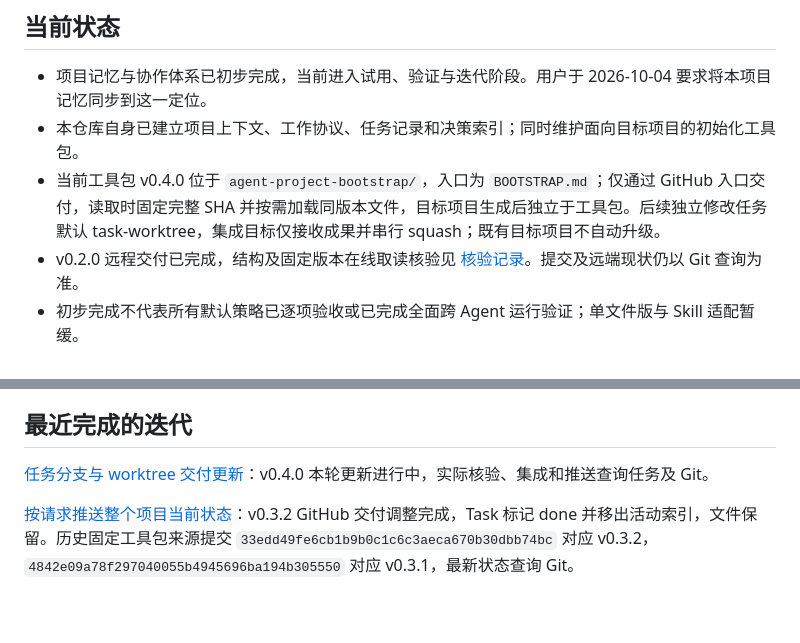
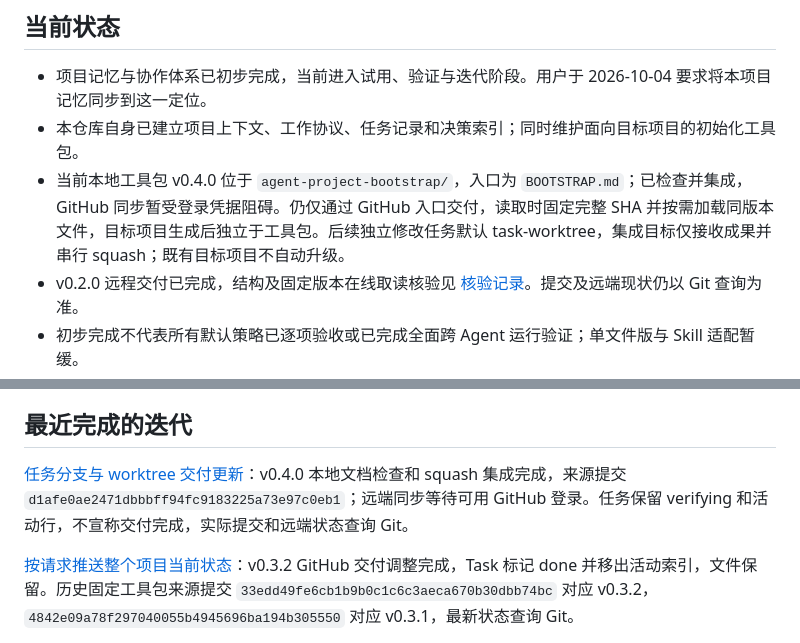
Before and after one commit to yankee-007/AgentBootstrapPrompt, a Markdown page: PROJECT_CONTEXT.md, 2 parts joined by grey strips. GitHub-like rendering; blank space fills up the shorter version.

```diff
--- a/PROJECT_CONTEXT.md
+++ b/PROJECT_CONTEXT.md
@@ -8,7 +8,7 @@
 
 - 项目记忆与协作体系已初步完成，当前进入试用、验证与迭代阶段。用户于 2026-10-04 要求将本项目记忆同步到这一定位。
 - 本仓库自身已建立项目上下文、工作协议、任务记录和决策索引；同时维护面向目标项目的初始化工具包。
-- 当前工具包 v0.4.0 位于 `agent-project-bootstrap/`，入口为 `BOOTSTRAP.md`；仅通过 GitHub 入口交付，读取时固定完整 SHA 并按需加载同版本文件，目标项目生成后独立于工具包。后续独立修改任务默认 task-worktree，集成目标仅接收成果并串行 squash；既有目标项目不自动升级。
+- 当前本地工具包 v0.4.0 位于 `agent-project-bootstrap/`，入口为 `BOOTSTRAP.md`；已检查并集成，GitHub 同步暂受登录凭据阻碍。仍仅通过 GitHub 入口交付，读取时固定完整 SHA 并按需加载同版本文件，目标项目生成后独立于工具包。后续独立修改任务默认 task-worktree，集成目标仅接收成果并串行 squash；既有目标项目不自动升级。
 - v0.2.0 远程交付已完成，结构及固定版本在线取读核验见 [核验记录](docs/design/v0.2-validation.md)。提交及远端现状仍以 Git 查询为准。
 - 初步完成不代表所有默认策略已逐项验收或已完成全面跨 Agent 运行验证；单文件版与 Skill 适配暂缓。
 - 已完成一次 Luna 同机受控检查点接力，项目 7 项测试及独立验收 12 项通过；发现生成协议裁剪丢失任务规范。范围与建议见 [实验报告](docs/experiments/luna-handoff-20261004.md)，随机崩溃、跨电脑与跨模型仍未验证。
@@ -44,7 +44,7 @@
 
 ## 最近完成的迭代
 
-[任务分支与 worktree 交付更新](docs/tasks/TASK-20261010-7b0d9e2a64f1-task-worktree-delivery.md)：v0.4.0 本轮更新进行中，实际核验、集成和推送查询任务及 Git。
+[任务分支与 worktree 交付更新](docs/tasks/TASK-20261010-7b0d9e2a64f1-task-worktree-delivery.md)：v0.4.0 本地文档检查和 squash 集成完成，来源提交 `d1afe0ae2471dbbbff94fc9183225a73e97c0eb1`；远端同步等待可用 GitHub 登录。任务保留 verifying 和活动行，不宣称交付完成，实际提交和远端状态查询 Git。
 
 [按请求推送整个项目当前状态](docs/tasks/TASK-20261009-9ac64778a0c9-project-state-push.md)：v0.3.2 GitHub 交付调整完成，Task 标记 done 并移出活动索引，文件保留。历史固定工具包来源提交 `33edd49fe6cb1b9b0c1c6c3aeca670b30dbb74bc` 对应 v0.3.2，`4842e09a78f297040055b4945696ba194b305550` 对应 v0.3.1，最新状态查询 Git。
 
```
Also changed, not shown: README.md (+2 -2 lines), docs/tasks/TASK-20261010-7b0d9e2a64f1-task-worktree-delivery.md (+9 -4 lines).
